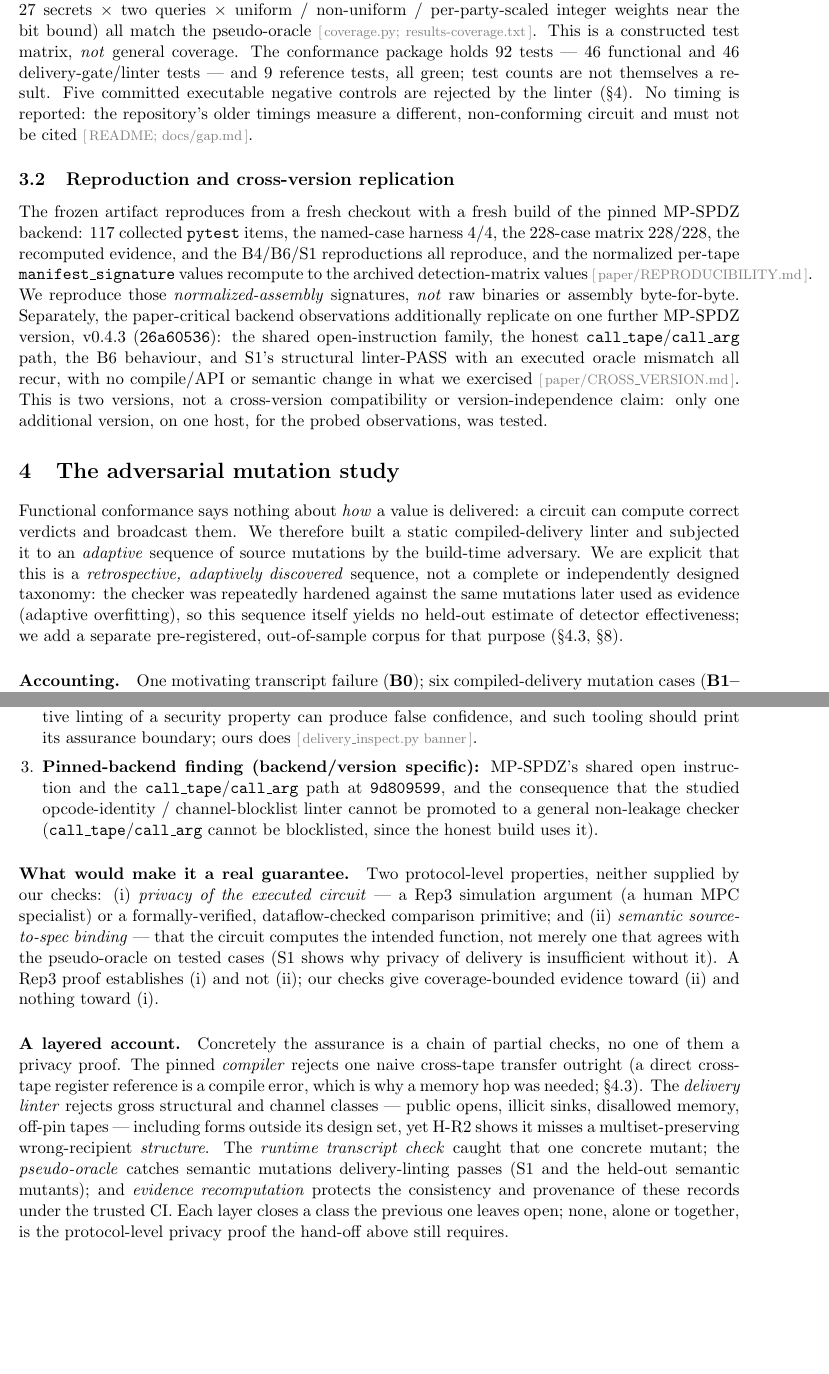
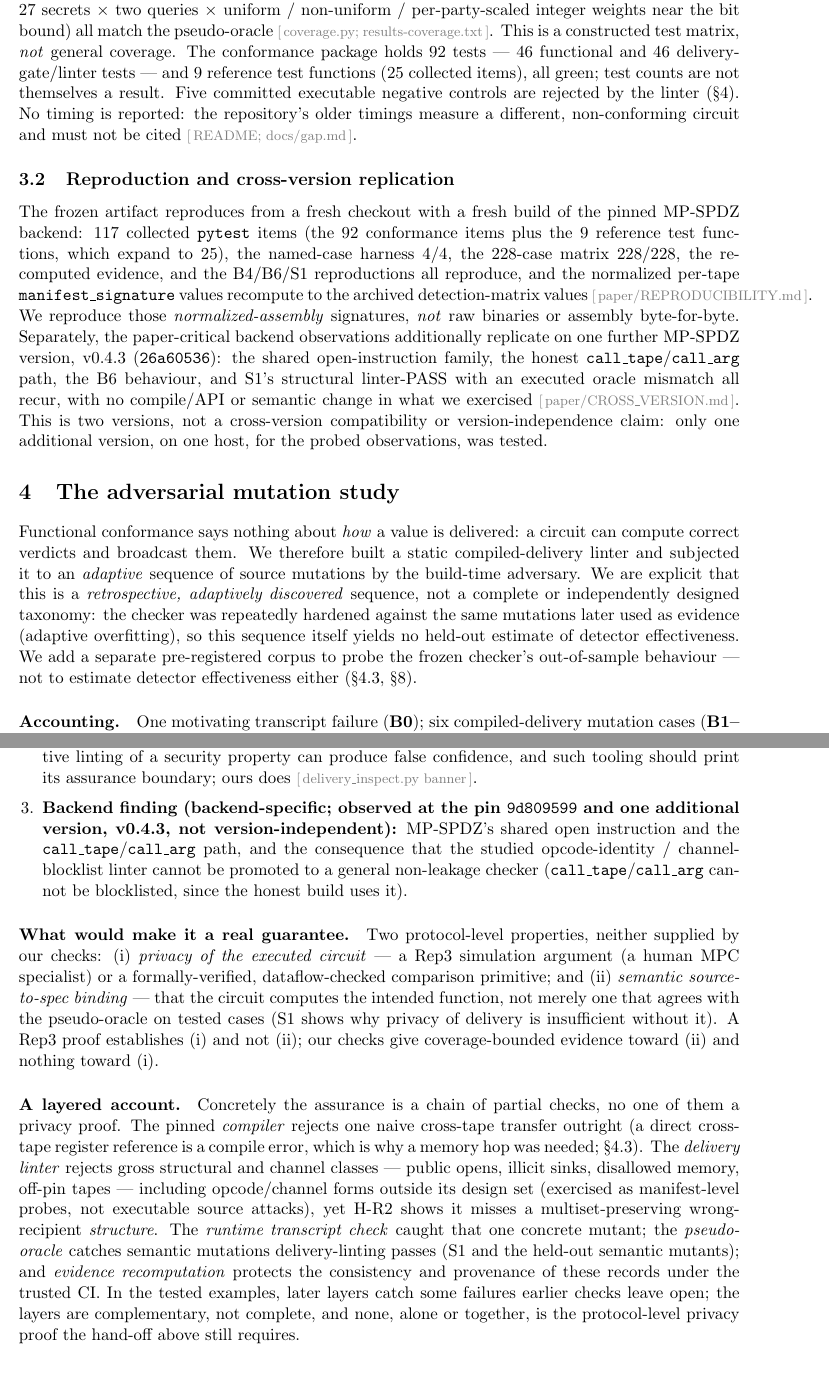
Before and after one commit to harshitkargetiiiiii/smc-belief-tracking, a LaTeX paper (paper/main.tex): two parts of pages 5 and 8 of 11, joined at a grey line, cut so that both start at the same text, the shorter picture padded with empty space. Compiled offline with pdfLaTeX.

Commit message:
paper: manuscript wording fixes from Codex review (items 2-6)
Reporting/wording only on main.tex (+ recompiled main.pdf); no artifact, checker,
E3, Sigma_T, or research change. Sits on top of the PR #7/#8 merges that make the
branch self-contained.

2. Test-count arithmetic reconciled: 92 conformance items + 9 reference test
   functions (25 collected items) = 117 collected pytest items, stated exactly in
   both Sec 3.1 and Sec 3.2.
3. Adaptive-study sentence: the held-out corpus is added "to probe the frozen
   checker's out-of-sample behaviour --- not to estimate detector effectiveness
   either" (was "for that purpose", which wrongly implied an effectiveness estimate).
4. "Every remaining mutant is a manifest-level rule-coverage probe" ->
   "The remaining SYNTHETIC mutants are manifest-level rule-coverage probes"
   (H-E1/E2 provenance and H-X1/X2 compile-invalid are not probes; noted as scored
   separately).
5. Layered-assurance paragraph narrowed: "In the tested examples, later layers catch
   some failures earlier checks leave open; the layers are complementary, not
   complete." The additional opcode/channel forms are marked as exercised through
   manifest-level probes, not executable source attacks.
6a. Abstract: the transcript catch is scoped to this concrete H-R2 build (matches the
    body), not a general claim.
6b. Assurance-boundary bullet: "Backend finding (backend-specific; observed at the
    pin 9d809599 and one additional version, v0.4.3, not version-independent)"
    (was "Pinned-backend finding (backend/version specific)").

Compiles clean, 11 pp, no undefined refs.

Co-Authored-By: Claude Opus 4.8 <noreply@anthropic.com>
Claude-Session: https://claude.ai/code/session_01EETMeQYErwtY4HLmUrfB4Z

```diff
--- a/paper/main.tex
+++ b/paper/main.tex
@@ -271,7 +271,8 @@ pseudo-oracle's visible outputs, payloads, and reconstructed weights. A
 per-party-scaled integer weights near the bit bound) all match the
 pseudo-oracle~\repo{coverage.py; results-coverage.txt}. This is a constructed test
 matrix, \emph{not} general coverage. The conformance package holds 92 tests --- 46
-functional and 46 delivery-gate/linter tests --- and 9 reference tests, all green;
+functional and 46 delivery-gate/linter tests --- and 9 reference test functions
+(25 collected items), all green;
 test counts are not themselves a result. Five committed executable negative controls
 are rejected by the linter (\S\ref{sec:mutation}). No timing is reported: the
 repository's older timings measure a different, non-conforming circuit and must not
@@ -280,7 +281,8 @@ be cited~\repo{README; docs/gap.md}.
 \subsection{Reproduction and cross-version replication}
 \label{sec:repro}
 The frozen artifact reproduces from a fresh checkout with a fresh build of the pinned
-MP-SPDZ backend: 117 collected \code{pytest} items, the named-case harness $4/4$, the
+MP-SPDZ backend: 117 collected \code{pytest} items (the 92 conformance items plus the
+9 reference test functions, which expand to 25), the named-case harness $4/4$, the
 $228$-case matrix $228/228$, the recomputed evidence, and the B4/B6/S1 reproductions
 all reproduce, and the normalized per-tape \code{manifest\_signature} values recompute
 to the archived detection-matrix values~\repo{paper/REPRODUCIBILITY.md}. We reproduce
@@ -304,9 +306,9 @@ mutations by the build-time adversary. We are explicit that this is a
 \emph{retrospective, adaptively discovered} sequence, not a complete or
 independently designed taxonomy: the checker was repeatedly hardened against the same
 mutations later used as evidence (adaptive overfitting), so this sequence itself
-yields no held-out estimate of detector effectiveness; we add a separate
-pre-registered, out-of-sample corpus for that purpose (\S\ref{sec:heldout},
-\S\ref{sec:threats}).
+yields no held-out estimate of detector effectiveness. We add a separate
+pre-registered corpus to probe the frozen checker's out-of-sample behaviour --- not
+to estimate detector effectiveness either (\S\ref{sec:heldout}, \S\ref{sec:threats}).
 
 \paragraph{Accounting.} One motivating transcript failure (\textbf{B0}); six
 compiled-delivery mutation cases (\textbf{B1--B6}); one semantic mutation
@@ -448,8 +451,9 @@ and smart-contract bytecode (\S\ref{sec:related}).
 applications):} adaptive linting of a security property can produce false
 confidence, and such tooling should print its assurance boundary; ours does~\repo{delivery\_inspect.py
 banner}.
-\item \textbf{Pinned-backend finding (backend/version specific):} MP-SPDZ's shared
-open instruction and the \calltape/\callarg{} path at \code{9d809599}, and the
+\item \textbf{Backend finding (backend-specific; observed at the pin \code{9d809599}
+and one additional version, v0.4.3, not version-independent):} MP-SPDZ's shared
+open instruction and the \calltape/\callarg{} path, and the
 consequence that the studied opcode-identity / channel-blocklist linter cannot be
 promoted to a general non-leakage checker (\calltape/\callarg{} cannot be
 blocklisted, since the honest build uses it).
@@ -469,13 +473,15 @@ no one of them a privacy proof. The pinned \emph{compiler} rejects one naive
 cross-tape transfer outright (a direct cross-tape register reference is a compile
 error, which is why a memory hop was needed; \S\ref{sec:heldout}). The \emph{delivery
 linter} rejects gross structural and channel classes --- public opens, illicit sinks,
-disallowed memory, off-pin tapes --- including forms outside its design set, yet H-R2
+disallowed memory, off-pin tapes --- including opcode/channel forms outside its design
+set (exercised as manifest-level probes, not executable source attacks), yet H-R2
 shows it misses a multiset-preserving wrong-recipient \emph{structure}. The
 \emph{runtime transcript check} caught that one concrete mutant; the
 \emph{pseudo-oracle} catches semantic mutations delivery-linting passes (S1 and the
 held-out semantic mutants); and \emph{evidence recomputation} protects the
-consistency and provenance of these records under the trusted CI. Each layer closes a
-class the previous one leaves open; none, alone or together, is the protocol-level
+consistency and provenance of these records under the trusted CI. In the tested
+examples, later layers catch some failures earlier checks leave open; the layers are
+complementary, not complete, and none, alone or together, is the protocol-level
 privacy proof the hand-off above still requires.
 
 % ===========================================================================
```
Also changed, not shown: paper/main.pdf, paper/main.tex (11 more changed lines).
